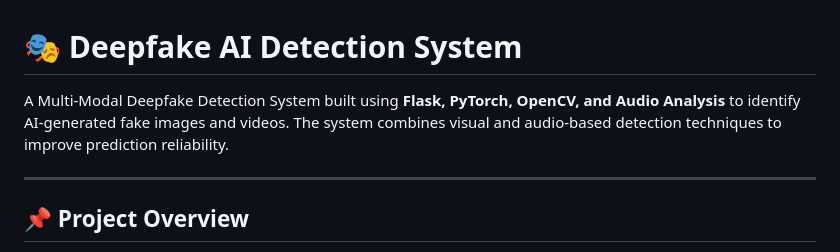
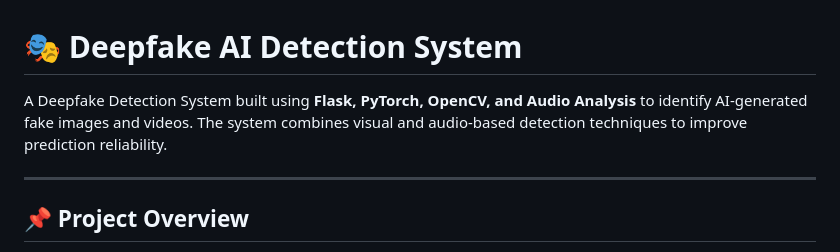
Before and after one commit to Rimsha-Katoch/Deepfake-detection-system, a Markdown page: README.md, the part around the change. GitHub-like rendering.

```diff
--- a/README.md
+++ b/README.md
@@ -1,6 +1,6 @@
 # 🎭 Deepfake AI Detection System
 
-A Multi-Modal Deepfake Detection System built using **Flask, PyTorch, OpenCV, and Audio Analysis** to identify AI-generated fake images and videos. The system combines visual and audio-based detection techniques to improve prediction reliability.
+A Deepfake Detection System built using **Flask, PyTorch, OpenCV, and Audio Analysis** to identify AI-generated fake images and videos. The system combines visual and audio-based detection techniques to improve prediction reliability.
 
 ---
 
```
